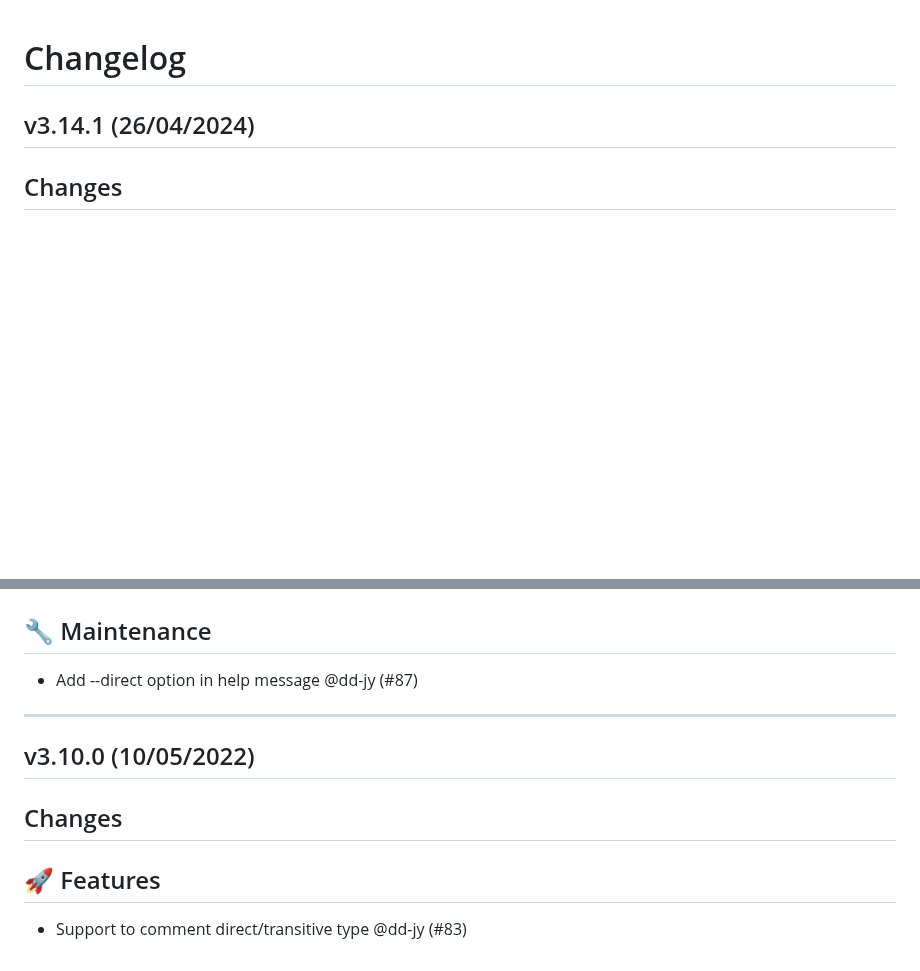
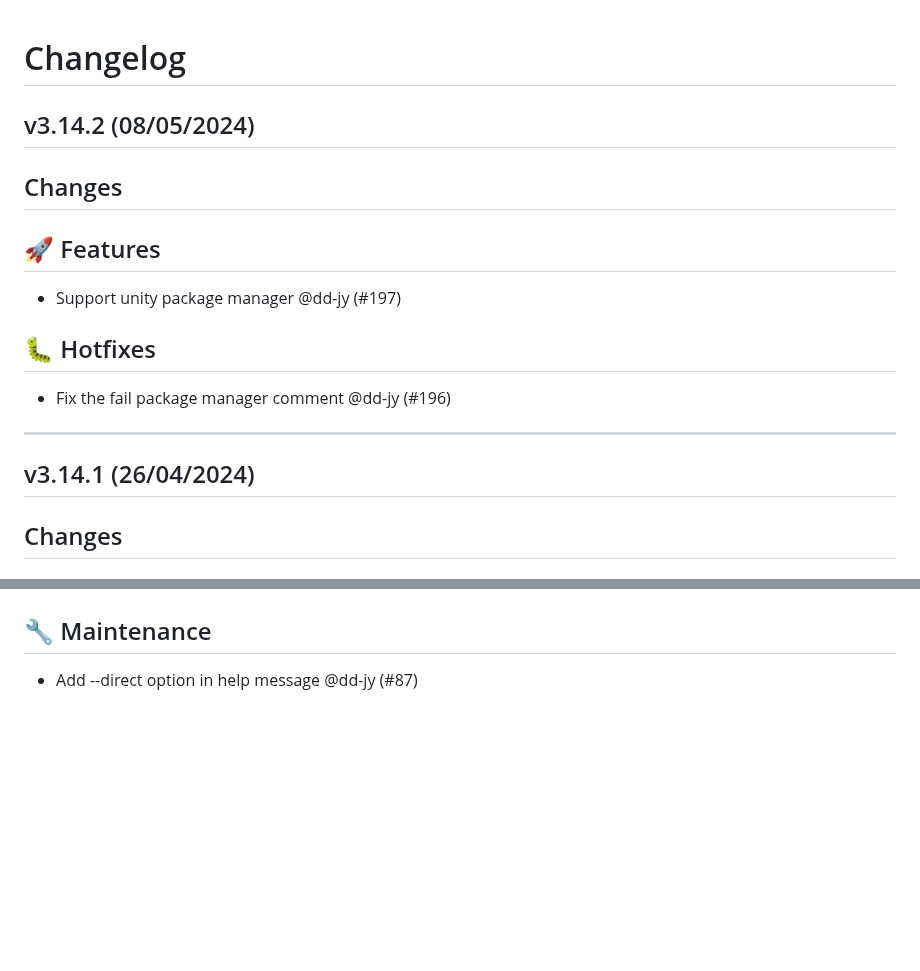
Before and after one commit to fosslight/fosslight_dependency_scanner, a Markdown page: CHANGELOG.md, 2 parts joined by grey strips. Drawn GitHub-style; blank space fills up the shorter version.

Commit message:
Update ChangeLog

```diff
--- a/CHANGELOG.md
+++ b/CHANGELOG.md
@@ -1,4 +1,16 @@
 # Changelog
+
+## v3.14.2 (08/05/2024)
+## Changes
+## 🚀 Features
+
+- Support unity package manager @dd-jy (#197)
+
+## 🐛 Hotfixes
+
+- Fix the fail package manager comment @dd-jy (#196)
+
+---
 
 ## v3.14.1 (26/04/2024)
 ## Changes
@@ -319,11 +331,3 @@
 ## 🔧 Maintenance
 
 - Add --direct option in help message @dd-jy (#87)
-
----
-
-## v3.10.0 (10/05/2022)
-## Changes
-## 🚀 Features
-
-- Support to comment direct/transitive type @dd-jy (#83)
```
